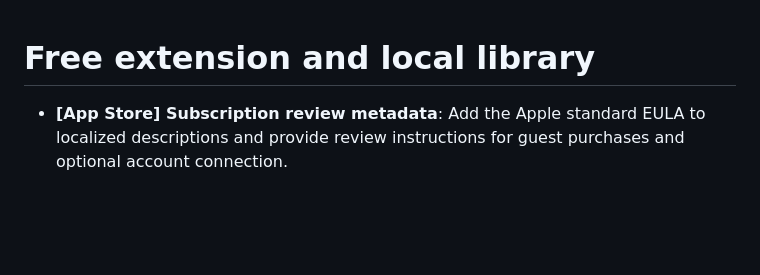
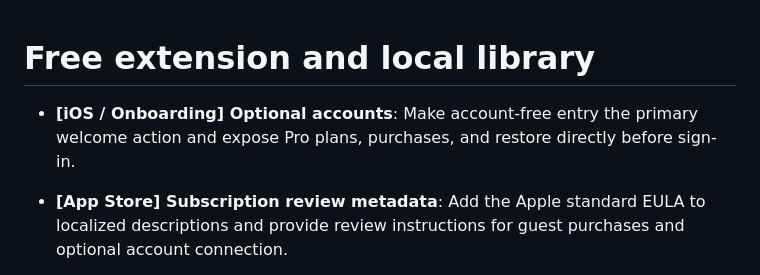
Before and after one commit to Chaste-Djaziri/laterbox, a Markdown page: CHANGELOG.md, the part around the change. Rendered like a GitHub page; blank space fills up the shorter version.

Commit message:
docs: announce account-free welcome and direct subscription access

```diff
--- a/CHANGELOG.md
+++ b/CHANGELOG.md
@@ -1,4 +1,6 @@
 # Free extension and local library
+
+- **[iOS / Onboarding] Optional accounts**: Make account-free entry the primary welcome action and expose Pro plans, purchases, and restore directly before sign-in.
 
 - **[App Store] Subscription review metadata**: Add the Apple standard EULA to localized descriptions and provide review instructions for guest purchases and optional account connection.
 
```
